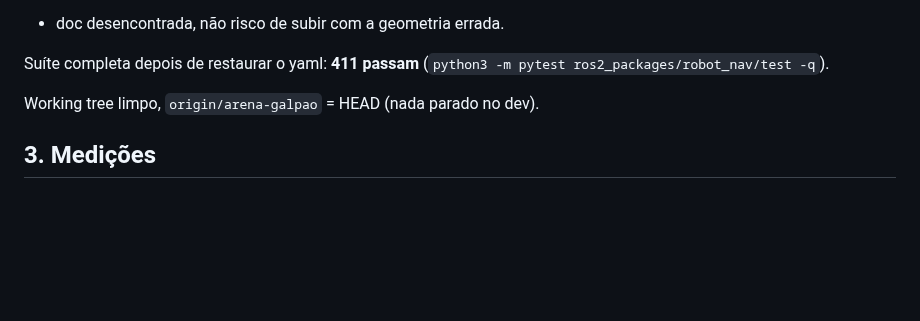
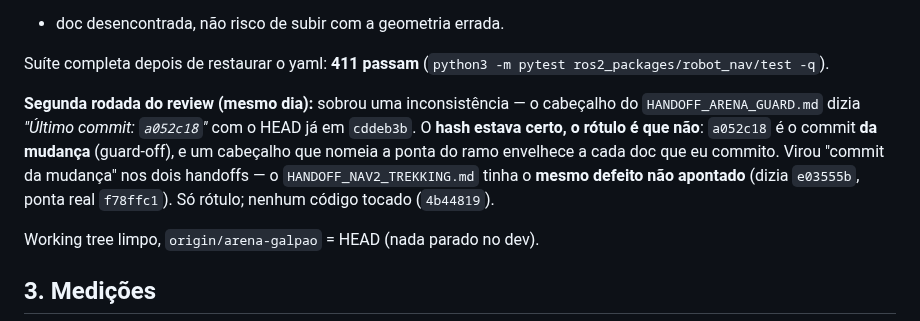
Before and after one commit to LGSantarosa/Controle_robo_web, a Markdown page: DIARIO_ARENA.md, the part around the change. GitHub-like rendering; blank space fills up the shorter version.

Commit message:
docs: §2C registra a 2a rodada do review (rotulo de commit nos dois handoffs)

```diff
--- a/DIARIO_ARENA.md
+++ b/DIARIO_ARENA.md
@@ -1439,6 +1439,15 @@ sem `--pi/--sim/--arena` não passa `params_file` nenhum), então é arquivo mor
 + doc desencontrada, não risco de subir com a geometria errada.
 
 Suíte completa depois de restaurar o yaml: **411 passam** (`python3 -m pytest ros2_packages/robot_nav/test -q`).
+
+**Segunda rodada do review (mesmo dia):** sobrou uma inconsistência — o
+cabeçalho do `HANDOFF_ARENA_GUARD.md` dizia *"Último commit: `a052c18`"* com o
+HEAD já em `cddeb3b`. O **hash estava certo, o rótulo é que não**: `a052c18` é o
+commit **da mudança** (guard-off), e um cabeçalho que nomeia a ponta do ramo
+envelhece a cada doc que eu commito. Virou "commit da mudança" nos dois
+handoffs — o `HANDOFF_NAV2_TREKKING.md` tinha o **mesmo defeito não apontado**
+(dizia `e03555b`, ponta real `f78ffc1`). Só rótulo; nenhum código tocado
+(`4b44819`).
 
 Working tree limpo, `origin/arena-galpao` = HEAD (nada parado no dev).
 
```
